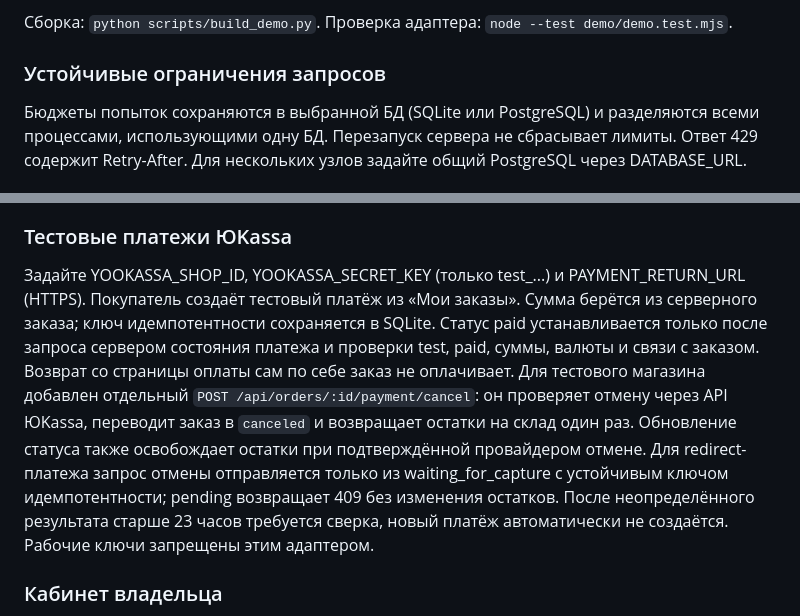
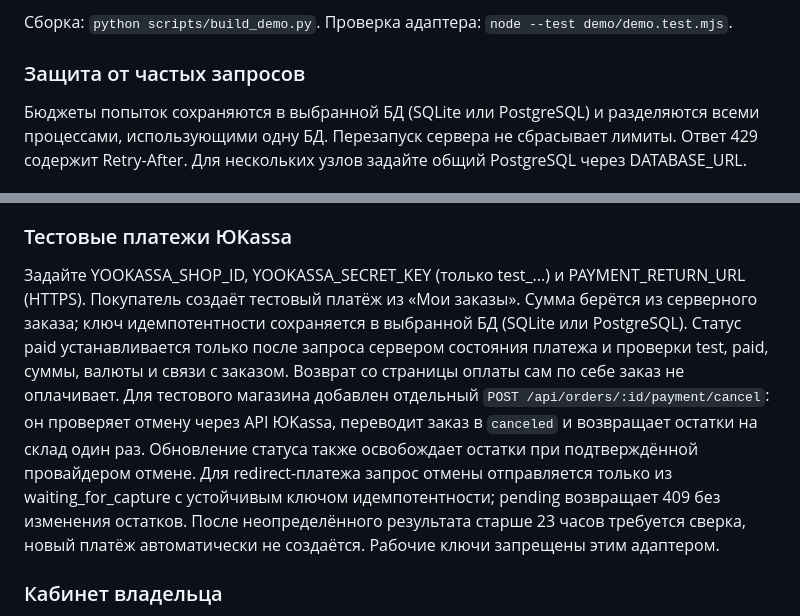
Before and after one commit to memorim/roastory-coffee-shop, a Markdown page: README.md, 2 parts joined by grey strips. Rendered like a GitHub page.

Commit message:
docs: clarify request protection and payment persistence [skip render]

```diff
--- a/README.md
+++ b/README.md
@@ -79,7 +79,7 @@ CI устанавливает зависимости по зафиксирова
 
 Сборка: `python scripts/build_demo.py`. Проверка адаптера: `node --test demo/demo.test.mjs`.
 
-### Устойчивые ограничения запросов
+### Защита от частых запросов
 
 Бюджеты попыток сохраняются в выбранной БД (SQLite или PostgreSQL) и разделяются всеми процессами, использующими одну БД. Перезапуск сервера не сбрасывает лимиты. Ответ 429 содержит Retry-After. Для нескольких узлов задайте общий PostgreSQL через DATABASE_URL.
 
@@ -95,7 +95,7 @@ CI устанавливает зависимости по зафиксирова
 
 ### Тестовые платежи ЮKassa
 
-Задайте YOOKASSA_SHOP_ID, YOOKASSA_SECRET_KEY (только test_...) и PAYMENT_RETURN_URL (HTTPS). Покупатель создаёт тестовый платёж из «Мои заказы». Сумма берётся из серверного заказа; ключ идемпотентности сохраняется в SQLite. Статус paid устанавливается только после запроса сервером состояния платежа и проверки test, paid, суммы, валюты и связи с заказом. Возврат со страницы оплаты сам по себе заказ не оплачивает. Для тестового магазина добавлен отдельный `POST /api/orders/:id/payment/cancel`: он проверяет отмену через API ЮKassa, переводит заказ в `canceled` и возвращает остатки на склад один раз. Обновление статуса также освобождает остатки при подтверждённой провайдером отмене. Для redirect-платежа запрос отмены отправляется только из waiting_for_capture с устойчивым ключом идемпотентности; pending возвращает 409 без изменения остатков. После неопределённого результата старше 23 часов требуется сверка, новый платёж автоматически не создаётся. Рабочие ключи запрещены этим адаптером.
+Задайте YOOKASSA_SHOP_ID, YOOKASSA_SECRET_KEY (только test_...) и PAYMENT_RETURN_URL (HTTPS). Покупатель создаёт тестовый платёж из «Мои заказы». Сумма берётся из серверного заказа; ключ идемпотентности сохраняется в выбранной БД (SQLite или PostgreSQL). Статус paid устанавливается только после запроса сервером состояния платежа и проверки test, paid, суммы, валюты и связи с заказом. Возврат со страницы оплаты сам по себе заказ не оплачивает. Для тестового магазина добавлен отдельный `POST /api/orders/:id/payment/cancel`: он проверяет отмену через API ЮKassa, переводит заказ в `canceled` и возвращает остатки на склад один раз. Обновление статуса также освобождает остатки при подтверждённой провайдером отмене. Для redirect-платежа запрос отмены отправляется только из waiting_for_capture с устойчивым ключом идемпотентности; pending возвращает 409 без изменения остатков. После неопределённого результата старше 23 часов требуется сверка, новый платёж автоматически не создаётся. Рабочие ключи запрещены этим адаптером.
 
 
 ### Кабинет владельца
```
